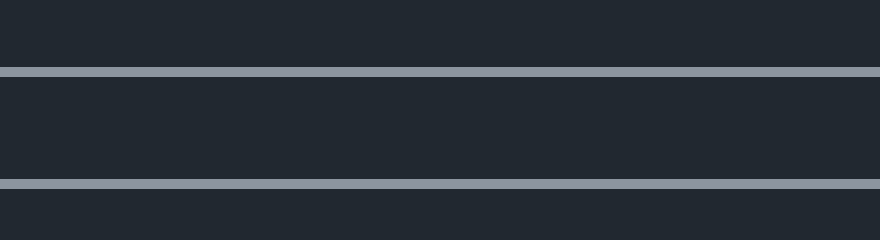
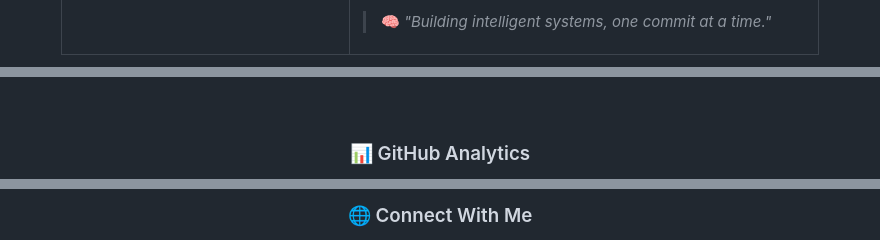
Before and after one commit to karthikmanikandan/karthikmanikandan, a Markdown page: README.md, 3 parts joined by grey strips. Rendered like a GitHub page; blank space fills up the shorter version.

Commit message:
Refactor README.md for better presentation
Updated README.md to improve formatting and content structure, including new sections for featured projects and contribution activity.

```diff
--- a/README.md
+++ b/README.md
@@ -31,5 +37,5 @@
 
 <br/>
 
-<!-- ═══════════════════ LANYARD ID BADGE ═══════════════════ -->
+> 🧠 *"Building intelligent systems, one commit at a time."*
 
@@ -79,5 +60,5 @@
 
 <br/>
 
-<!-- ═══════════════════ PROJECTS TABLE ═══════════════════ -->
+### 📊 GitHub Analytics
 
@@ -140,3 +88,3 @@
 
-<!-- ═══════════════════ CONNECT ═══════════════════ -->
+### 🌐 Connect With Me
 
```
Also changed, not shown: other parts of README.md (+44 -108 lines).
